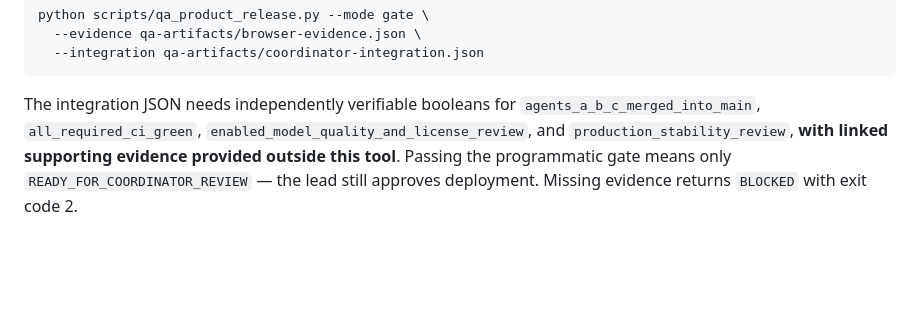
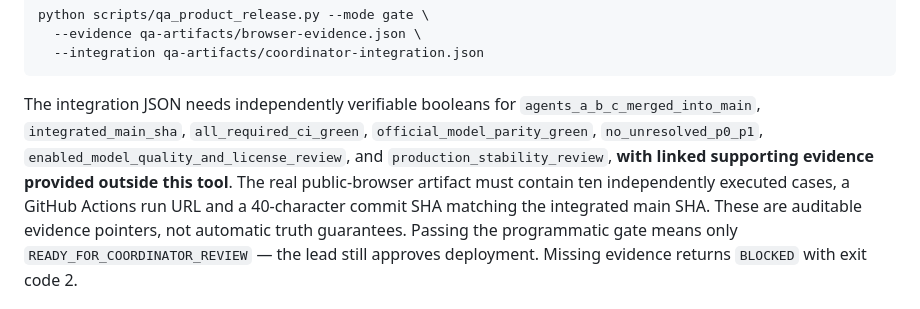
Before and after one commit to Rishikeshsanin/Hinglish-Smart-Writing-Assistant, a Markdown page: docs/PRODUCT_RELEASE_GATE.md, the part around the change. Drawn GitHub-style; blank space fills up the shorter version.

Commit message:
docs(qa): specify immutable public run, parity and P0/P1 release evidence fields

````diff
--- a/docs/PRODUCT_RELEASE_GATE.md
+++ b/docs/PRODUCT_RELEASE_GATE.md
@@ -105,10 +105,14 @@ python scripts/qa_product_release.py --mode gate \
 ```
 
 The integration JSON needs independently verifiable booleans for
-`agents_a_b_c_merged_into_main`, `all_required_ci_green`,
-`enabled_model_quality_and_license_review`, and
-`production_stability_review`, **with linked supporting evidence provided
-outside this tool**. Passing the programmatic gate means only
+`agents_a_b_c_merged_into_main`, `integrated_main_sha`,
+`all_required_ci_green`, `official_model_parity_green`,
+`no_unresolved_p0_p1`, `enabled_model_quality_and_license_review`,
+and `production_stability_review`, **with linked supporting evidence provided
+outside this tool**. The real public-browser artifact must contain ten independently executed cases,
+a GitHub Actions run URL and a 40-character commit SHA matching the integrated
+main SHA. These are auditable evidence pointers, not automatic truth guarantees.
+Passing the programmatic gate means only
 `READY_FOR_COORDINATOR_REVIEW` — the lead still approves deployment. Missing
 evidence returns `BLOCKED` with exit code 2.
 
````
